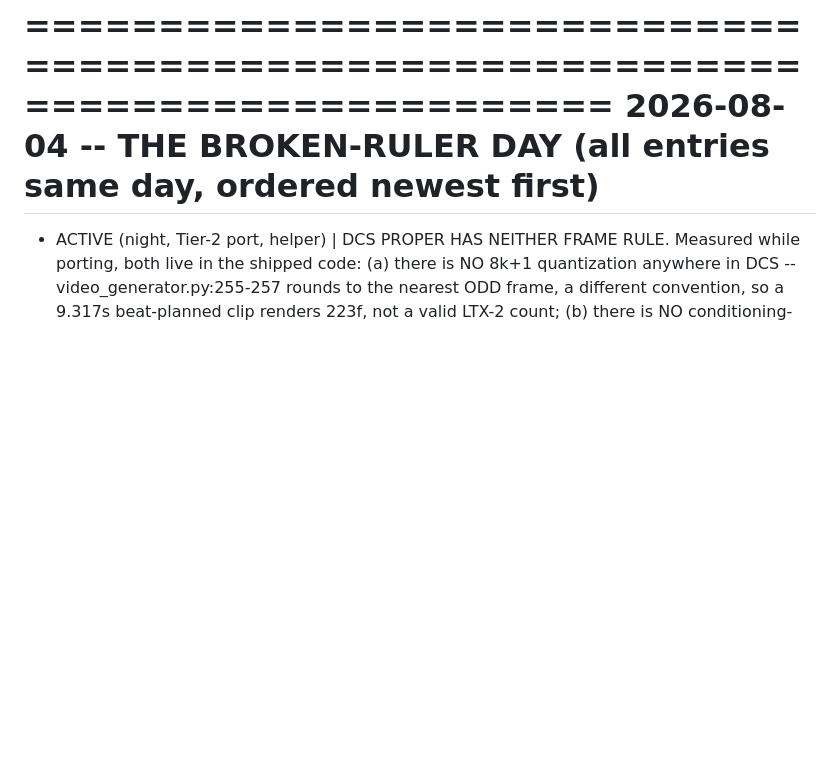
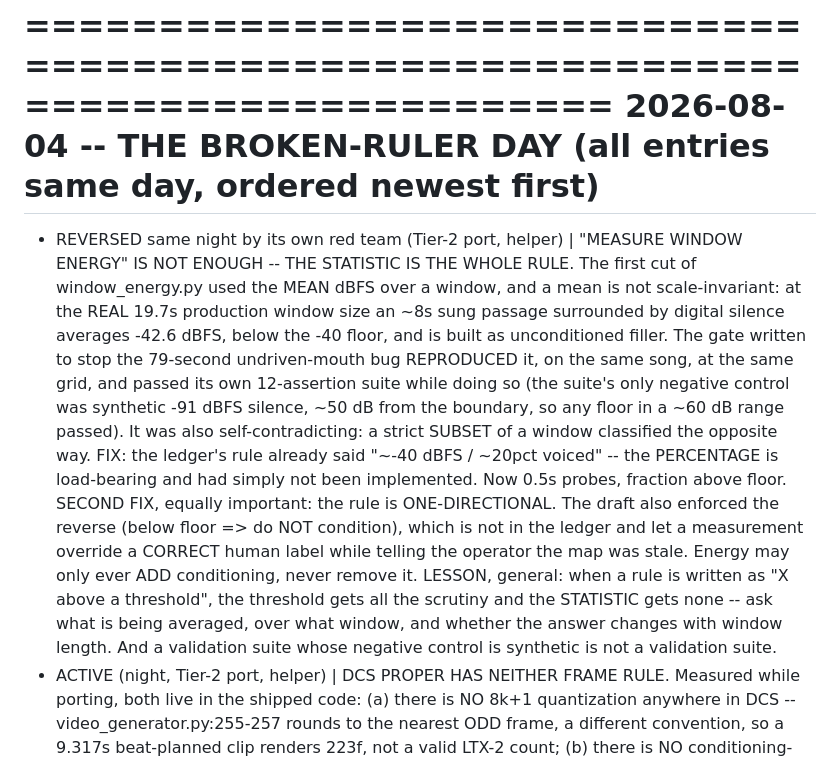
Before and after one commit to aba-ada-sam/drop-cat-studio, a Markdown page: LIPSYNC_LEDGER.md, the part around the change. Drawn GitHub-style; blank space fills up the shorter version.

Commit message:
LIPSYNC_LEDGER: the statistic is the whole rule (window_energy red-team reversal)
The most valuable kind of entry per this file's own rules: a reversal, same
night, found by the port's own rule-6 red team.

"Measure per-window energy on the isolated stem" was implemented as a MEAN,
and a mean dilutes with window length. At the real 19.7s production window an
~8s sung passage surrounded by silence averages below the floor -- so the gate
built to stop the 79-second undriven-mouth bug rebuilt it, on the same song,
at the same grid, while passing its own test suite.

Two lessons worth more than the fix: when a rule reads "X above a threshold",
the threshold gets all the scrutiny and the STATISTIC gets none -- ask what is
averaged, over what window, and whether the answer changes with window length.
And a suite whose only negative control is synthetic silence 50dB from the
boundary does not constrain the threshold at all.

```diff
--- a/LIPSYNC_LEDGER.md
+++ b/LIPSYNC_LEDGER.md
@@ -43,6 +43,28 @@ CURRENT RECIPE (the one true set -- change only with a ledger entry + evidence)
 ================================================================================
 2026-08-04 -- THE BROKEN-RULER DAY (all entries same day, ordered newest first)
 ================================================================================
+- REVERSED same night by its own red team (Tier-2 port, helper) | "MEASURE WINDOW
+  ENERGY" IS NOT ENOUGH -- THE STATISTIC IS THE WHOLE RULE. The first cut of
+  window_energy.py used the MEAN dBFS over a window, and a mean is not
+  scale-invariant: at the REAL 19.7s production window size an ~8s sung passage
+  surrounded by digital silence averages -42.6 dBFS, below the -40 floor, and is
+  built as unconditioned filler. The gate written to stop the 79-second
+  undriven-mouth bug REPRODUCED it, on the same song, at the same grid, and
+  passed its own 12-assertion suite while doing so (the suite's only negative
+  control was synthetic -91 dBFS silence, ~50 dB from the boundary, so any floor
+  in a ~60 dB range passed). It was also self-contradicting: a strict SUBSET of
+  a window classified the opposite way. FIX: the ledger's rule already said
+  "~-40 dBFS / ~20pct voiced" -- the PERCENTAGE is load-bearing and had simply
+  not been implemented. Now 0.5s probes, fraction above floor. SECOND FIX,
+  equally important: the rule is ONE-DIRECTIONAL. The draft also enforced the
+  reverse (below floor => do NOT condition), which is not in the ledger and let
+  a measurement override a CORRECT human label while telling the operator the
+  map was stale. Energy may only ever ADD conditioning, never remove it.
+  LESSON, general: when a rule is written as "X above a threshold", the
+  threshold gets all the scrutiny and the STATISTIC gets none -- ask what is
+  being averaged, over what window, and whether the answer changes with window
+  length. And a validation suite whose negative control is synthetic is not a
+  validation suite.
 - ACTIVE (night, Tier-2 port, helper) | DCS PROPER HAS NEITHER FRAME RULE. Measured
   while porting, both live in the shipped code: (a) there is NO 8k+1 quantization
   anywhere in DCS -- video_generator.py:255-257 rounds to the nearest ODD frame,
```
